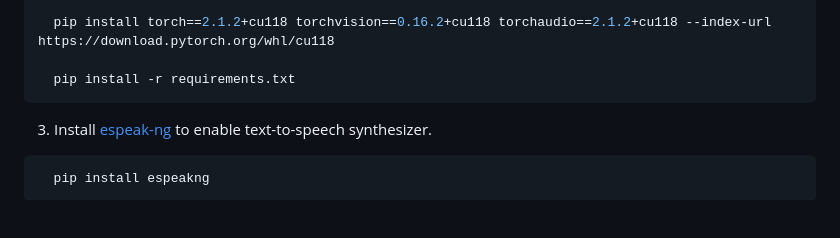
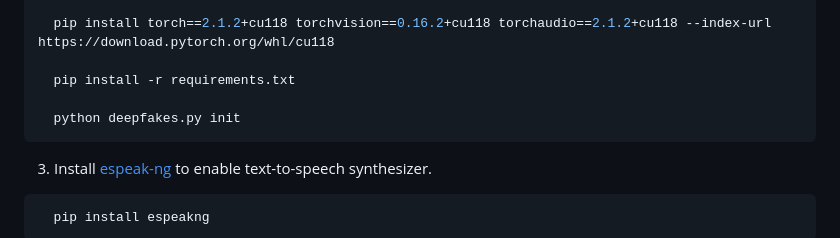
Before and after one commit to pn-pham/deepfakes_all_in_1, a Markdown page: README.md, the part around the change. Drawn GitHub-style; blank space fills up the shorter version.

````diff
--- a/README.md
+++ b/README.md
@@ -32,6 +32,8 @@ https://github.com/pn-pham/deepfakes_all_in_1/assets/130674444/1c2480a3-4417-406
   pip install torch==2.1.2+cu118 torchvision==0.16.2+cu118 torchaudio==2.1.2+cu118 --index-url https://download.pytorch.org/whl/cu118
 
   pip install -r requirements.txt
+
+  python deepfakes.py init
 ```
 
 3. Install [espeak-ng](https://pypi.org/project/espeakng/) to enable text-to-speech synthesizer.
````
